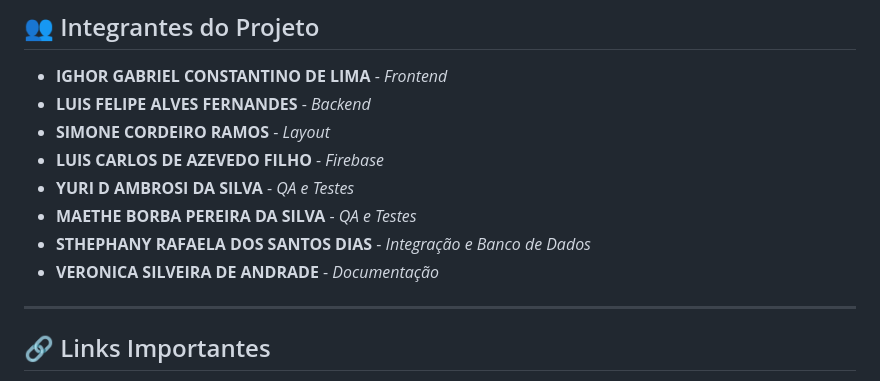
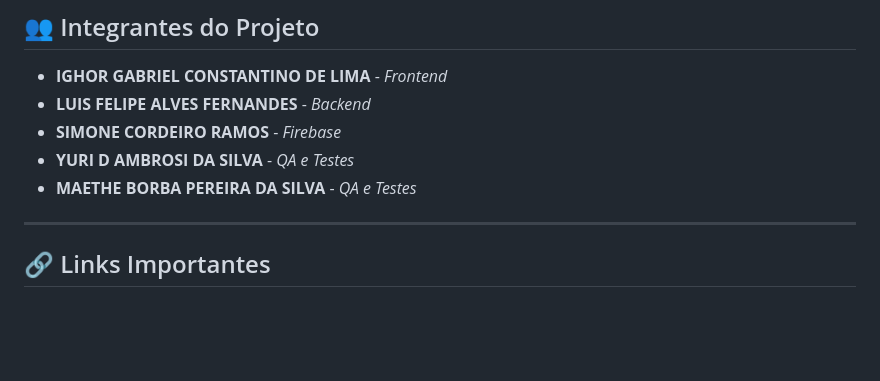
Before and after one commit to igcl/pi-invest-, a Markdown page: README.md, the part around the change. Rendered like a GitHub page; blank space fills up the shorter version.

Commit message:
Update team member roles in README.md

```diff
--- a/README.md
+++ b/README.md
@@ -8,12 +8,9 @@ Plataforma gamificada de educação financeira e gerenciamento de metas pessoais
 
 * **IGHOR GABRIEL CONSTANTINO DE LIMA** - *Frontend*
 * **LUIS FELIPE ALVES FERNANDES** - *Backend*
-* **SIMONE CORDEIRO RAMOS** - *Layout*
-* **LUIS CARLOS DE AZEVEDO FILHO** - *Firebase*
+* **SIMONE CORDEIRO RAMOS** - *Firebase*
 * **YURI D AMBROSI DA SILVA** - *QA e Testes*
 * **MAETHE BORBA PEREIRA DA SILVA** - *QA e Testes*
-* **STHEPHANY RAFAELA DOS SANTOS DIAS** - *Integração e Banco de Dados*
-* **VERONICA SILVEIRA DE ANDRADE** - *Documentação*
 
 ---
 
```
